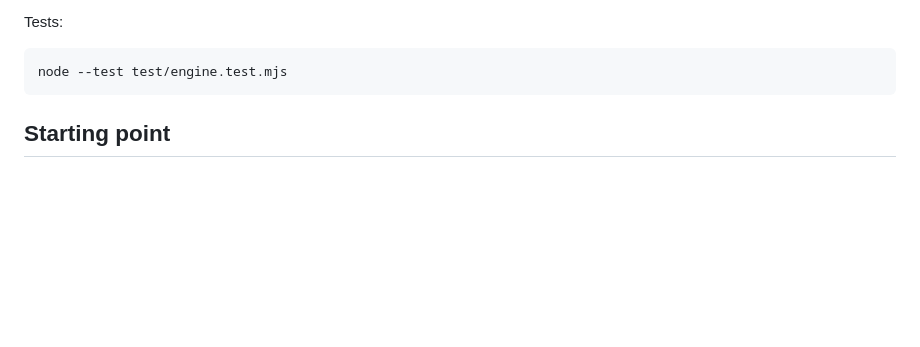
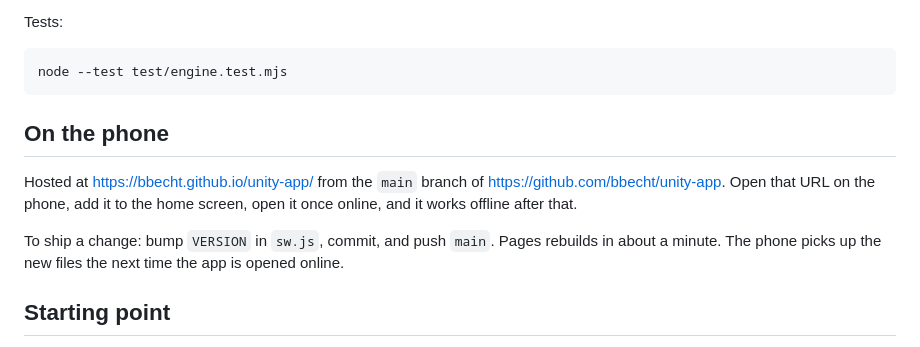
Before and after one commit to bbecht/unity-app, a Markdown page: README.md, the part around the change. Rendered like a GitHub page; blank space fills up the shorter version.

Commit message:
README: phone install and deploy notes
Co-Authored-By: Claude Fable 5.1 <noreply@anthropic.com>

````diff
--- a/README.md
+++ b/README.md
@@ -19,6 +19,14 @@ Tests:
 ```bash
 node --test test/engine.test.mjs
 ```
+
+## On the phone
+
+Hosted at https://bbecht.github.io/unity-app/ from the `main` branch of https://github.com/bbecht/unity-app.
+Open that URL on the phone, add it to the home screen, open it once online, and it works offline after that.
+
+To ship a change: bump `VERSION` in `sw.js`, commit, and push `main`. Pages rebuilds in about a minute.
+The phone picks up the new files the next time the app is opened online.
 
 ## Starting point
 
````
